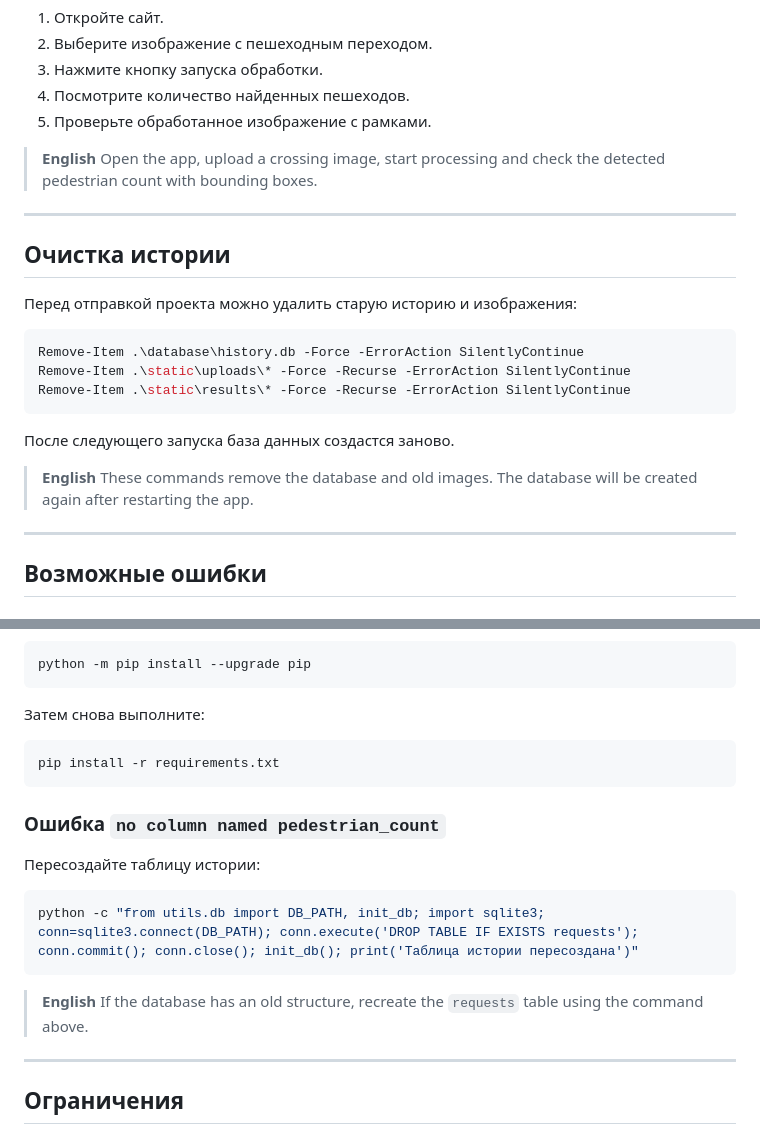
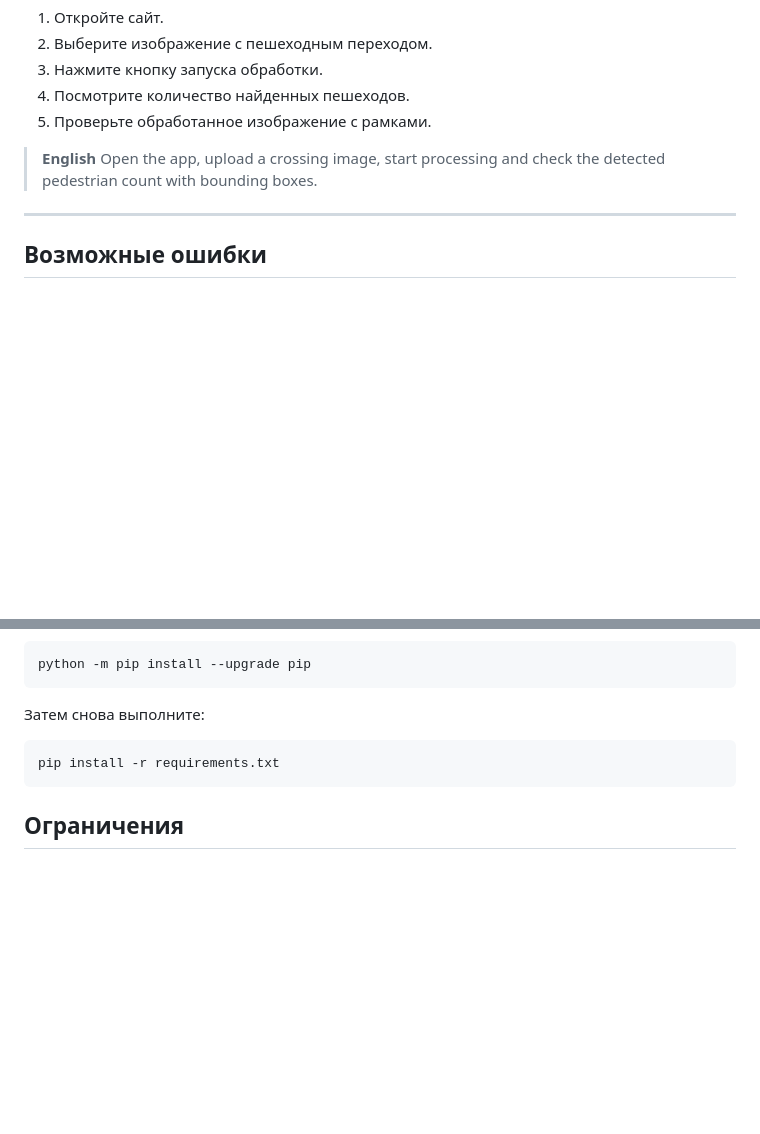
Before and after one commit to AzaAzaTu/Pedestrian-Counter, a Markdown page: README.md, 2 parts joined by grey strips. Drawn GitHub-style; blank space fills up the shorter version.

````diff
--- a/README.md
+++ b/README.md
@@ -143,23 +143,6 @@ http://127.0.0.1:5000
 
 ---
 
-## Очистка истории
-
-Перед отправкой проекта можно удалить старую историю и изображения:
-
-```powershell
-Remove-Item .\database\history.db -Force -ErrorAction SilentlyContinue
-Remove-Item .\static\uploads\* -Force -Recurse -ErrorAction SilentlyContinue
-Remove-Item .\static\results\* -Force -Recurse -ErrorAction SilentlyContinue
-```
-
-После следующего запуска база данных создастся заново.
-
-> **English**
-> These commands remove the database and old images. The database will be created again after restarting the app.
-
----
-
 ## Возможные ошибки
 
 ### Не запускается Python
@@ -184,19 +167,6 @@ python -m pip install --upgrade pip
 pip install -r requirements.txt
 ```
 
-### Ошибка `no column named pedestrian_count`
-
-Пересоздайте таблицу истории:
-
-```powershell
-python -c "from utils.db import DB_PATH, init_db; import sqlite3; conn=sqlite3.connect(DB_PATH); conn.execute('DROP TABLE IF EXISTS requests'); conn.commit(); conn.close(); init_db(); print('Таблица истории пересоздана')"
-```
-
-> **English**
-> If the database has an old structure, recreate the `requests` table using the command above.
-
----
-
 ## Ограничения
 
 Приложение обрабатывает только изображения.
````
